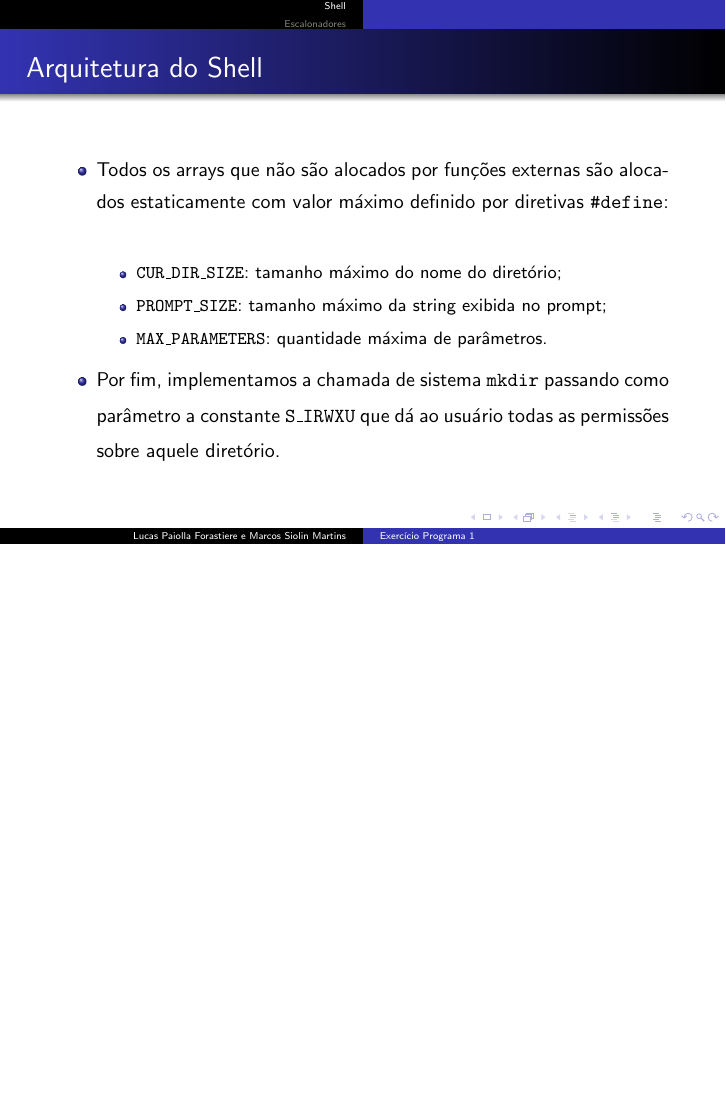
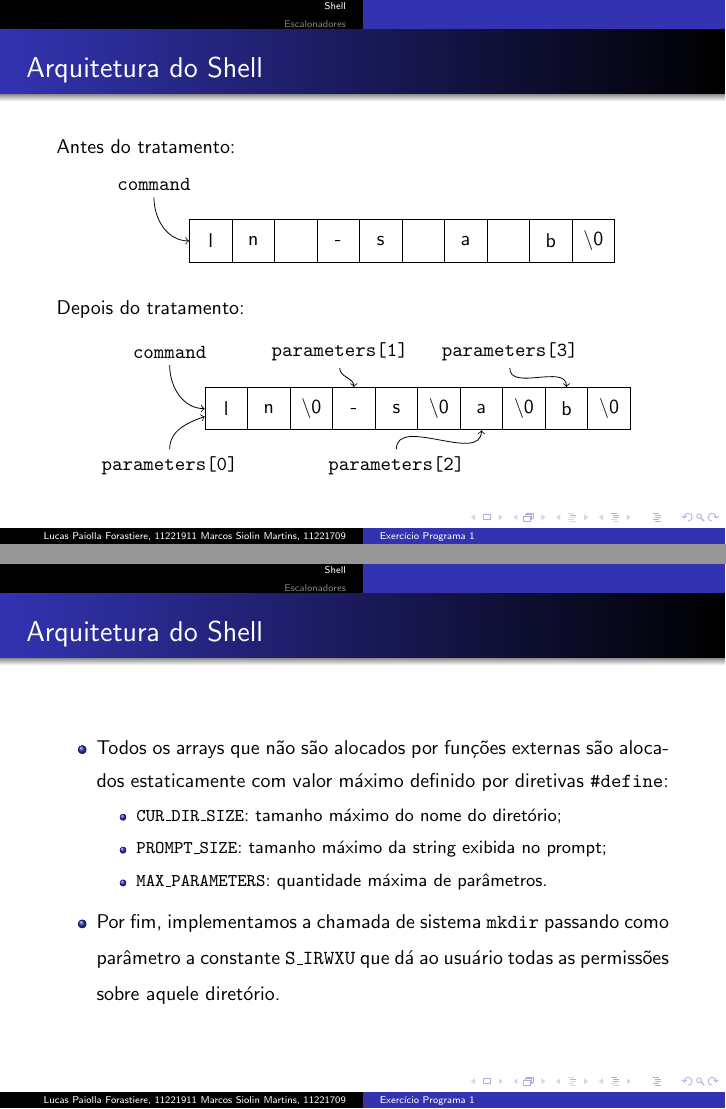
Before and after one commit to siolinm/ep1SO, LaTeX slides (slides/slides.tex): page 4 of 19 before the commit and pages 4 and 5 of 21 after it, the two joined at a grey line, the shorter picture padded with empty space. The pictures show the PDF file slides/slides.pdf that the author committed with the source.

Commit message:
Figuras dos slides

```diff
--- a/slides/slides.tex
+++ b/slides/slides.tex
@@ -4,7 +4,7 @@
 \title{Exercício Programa 1}
 \subtitle{Escalonador de processos}
 \institute{IME-USP}
-\author{Lucas Paiolla Forastiere e Marcos Siolin Martins}
+\author{Lucas Paiolla Forastiere, 11221911\\ Marcos Siolin Martins, 11221709}
 \date{05 de outubro de 2020}
 
 \begin{document}
@@ -25,3 +26,46 @@
+    \begin{frame}{Arquitetura do Shell}
+      Antes do tratamento:
+      \begin{figure}
+        \begin{tikzpicture}
+          \node at (-1,1) (command) {\texttt{command}};
+          \node at (0,0) [square,draw,minimum size=0.75cm] (0) {l};
+          \node at (0.75,0) [square,draw,minimum size=0.75cm] (1) {n};
+          \node at (1.5,0) [square,draw,minimum size=0.75cm] (2) {};
+          \node at (2.25,0) [square,draw,minimum size=0.75cm] (3) {-};
+          \node at (3,0) [square,draw,minimum size=0.75cm] (4) {s};
+          \node at (3.75,0) [square,draw,minimum size=0.75cm] (5) {};
+          \node at (4.5,0) [square,draw,minimum size=0.75cm] (6) {a};
+          \node at (5.25,0) [square,draw,minimum size=0.75cm] (7) {};
+          \node at (6,0) [square,draw,minimum size=0.75cm] (8) {b};
+          \node at (6.75,0) [square,draw,minimum size=0.75cm] (9) {\textbackslash 0};
+          \draw[->] (command) edge[out=270,in=180] (0);
+        \end{tikzpicture}
+      \end{figure}
+      Depois do tratamento:
+      \begin{figure}
+        \begin{tikzpicture}
+          \node at (-1,1) (command) {\texttt{command}};
+          \node at (-1,-1) (p0) {\texttt{parameters[0]}};
+          \node at (2,1) (p1) {\texttt{parameters[1]}};
+          \node at (3,-1) (p2) {\texttt{parameters[2]}};
+          \node at (5,1) (p3) {\texttt{parameters[3]}};
+          \node at (0,0) [square,draw,minimum size=0.75cm] (0) {l};
+          \node at (0.75,0) [square,draw,minimum size=0.75cm] (1) {n};
+          \node at (1.5,0) [square,draw,minimum size=0.75cm] (2) {\textbackslash 0};
+          \node at (2.25,0) [square,draw,minimum size=0.75cm] (3) {-};
+          \node at (3,0) [square,draw,minimum size=0.75cm] (4) {s};
+          \node at (3.75,0) [square,draw,minimum size=0.75cm] (5) {\textbackslash 0};
+          \node at (4.5,0) [square,draw,minimum size=0.75cm] (6) {a};
+          \node at (5.25,0) [square,draw,minimum size=0.75cm] (7) {\textbackslash 0};
+          \node at (6,0) [square,draw,minimum size=0.75cm] (8) {b};
+          \node at (6.75,0) [square,draw,minimum size=0.75cm] (9) {\textbackslash 0};
+          \draw[->] (command) edge[out=270,in=180] (0);
+          \draw[->] (p0) edge[out=90,in=200] (0);
+          \draw[->] (p1) edge[out=270,in=90] (3);
+          \draw[->] (p2) edge[out=90,in=270] (6);
+          \draw[->] (p3) edge[out=270,in=90] (8);
+        \end{tikzpicture}
+      \end{figure}
     \end{frame}
     \begin{frame}{Arquitetura do Shell}
       \begin{itemize}
```
Also changed, not shown: slides/slides.pdf, slides/slides.tex (46 more changed lines).
